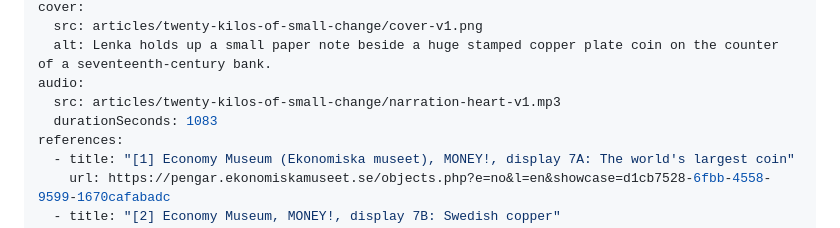
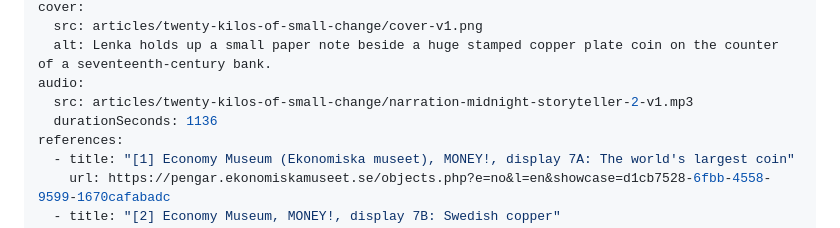
Before and after one commit to DarkoKuzmanovic/jelementi, a Markdown page: content/articles/twenty-kilos-of-small-change.md, the part around the change. Drawn GitHub-style.

Commit message:
feat(content): use approved Gemini narration for Twenty kilos (#136)

```diff
--- a/content/articles/twenty-kilos-of-small-change.md
+++ b/content/articles/twenty-kilos-of-small-change.md
@@ -16,8 +16,8 @@ cover:
   src: articles/twenty-kilos-of-small-change/cover-v1.png
   alt: Lenka holds up a small paper note beside a huge stamped copper plate coin on the counter of a seventeenth-century bank.
 audio:
-  src: articles/twenty-kilos-of-small-change/narration-heart-v1.mp3
-  durationSeconds: 1083
+  src: articles/twenty-kilos-of-small-change/narration-midnight-storyteller-2-v1.mp3
+  durationSeconds: 1136
 references:
   - title: "[1] Economy Museum (Ekonomiska museet), MONEY!, display 7A: The world's largest coin"
     url: https://pengar.ekonomiskamuseet.se/objects.php?e=no&l=en&showcase=d1cb7528-6fbb-4558-9599-1670cafabadc
```
